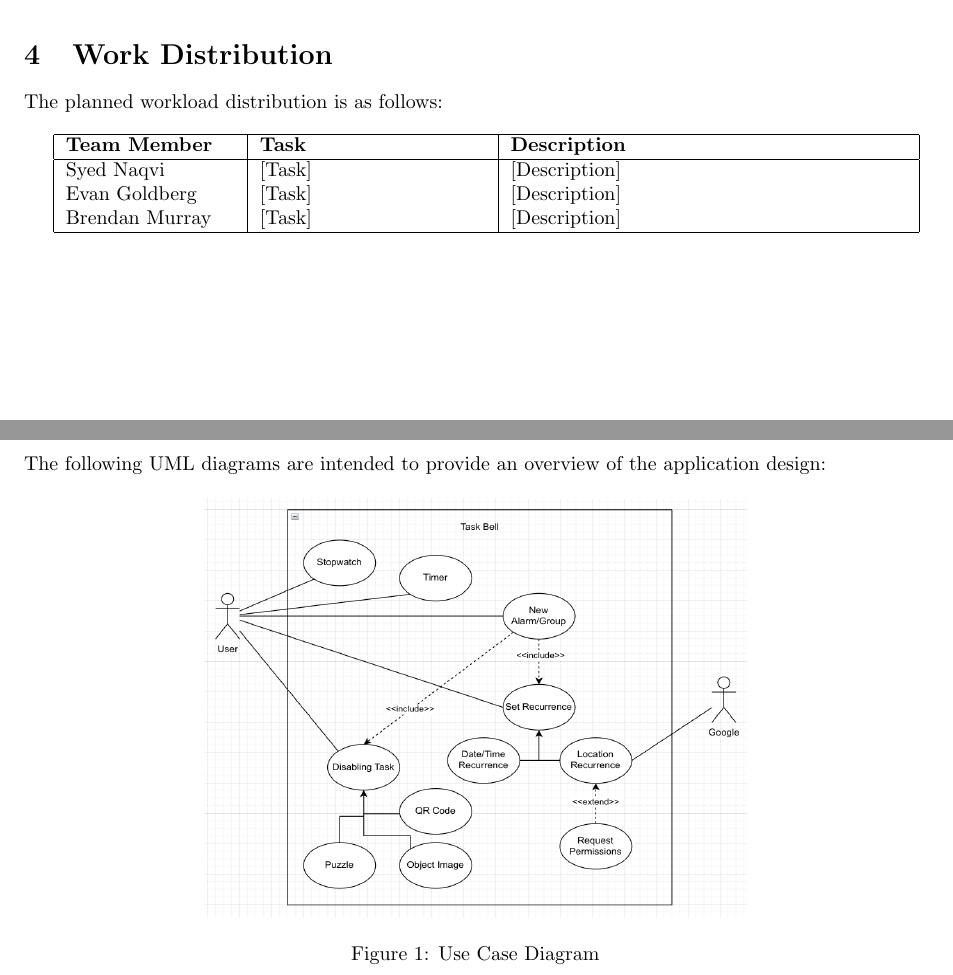
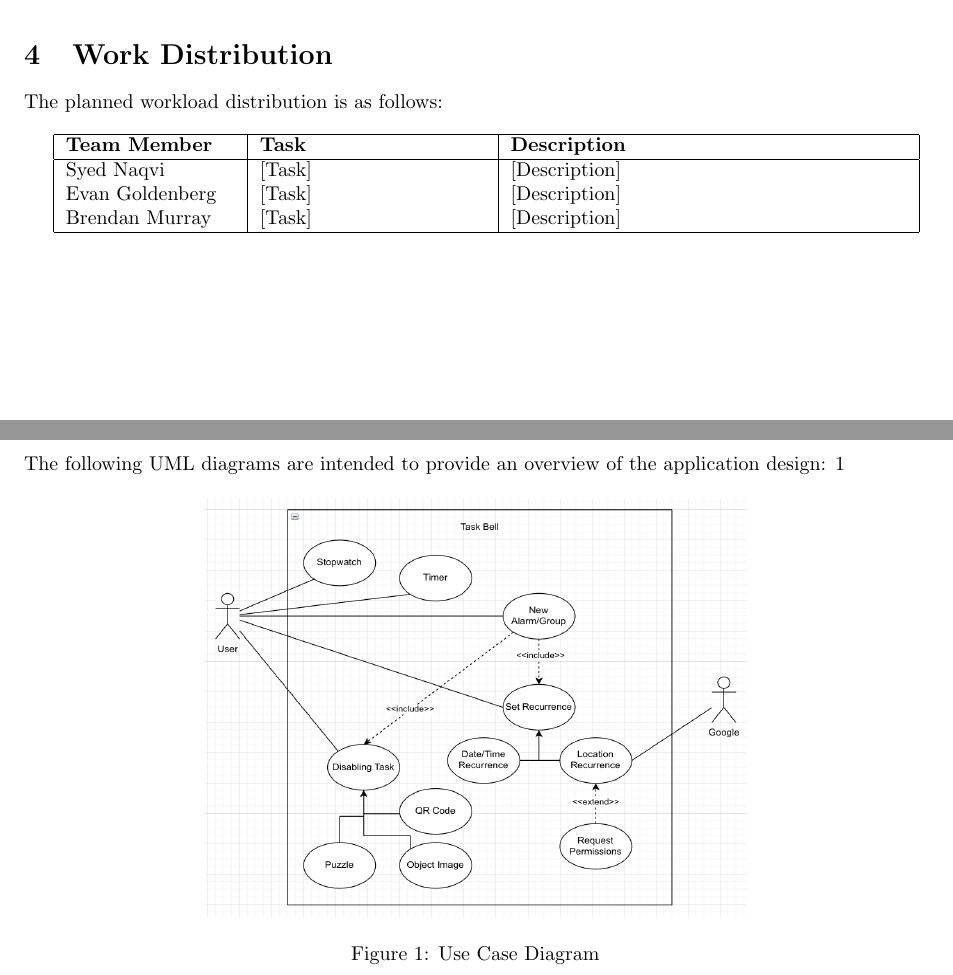
Before and after one commit to Syed-A-Naqvi/task_bell, a LaTeX document (proposal/latex/proposal.tex): two parts of pages 3 and 4 of 4, joined at a grey line, cut so that both start at the same text. Compiled offline with pdfLaTeX.

Commit message:
fixed name spelling mistake

```diff
--- a/proposal/latex/proposal.tex
+++ b/proposal/latex/proposal.tex
@@ -9,7 +9,7 @@
 \author{
     Syed Naqvi \\
     Brendan Murray \\
-    Evan Goldberg
+    Evan Goldenberg
     \vspace*{30pt}
 }
 \date{\today}
@@ -67,9 +67,9 @@ The planned workload distribution is as follows:\\
     \hline
     \textbf{Team Member} & \textbf{Task} & \textbf{Description} \\
     \hline
-    Syed Naqvi      & [Task] & [Description] \\
-    Evan Goldberg   & [Task] & [Description] \\
-    Brendan Murray  & [Task] & [Description] \\
+    Syed Naqvi        & [Task] & [Description] \\
+    Evan Goldenberg   & [Task] & [Description] \\
+    Brendan Murray    & [Task] & [Description] \\
     \hline
 \end{tabular}
 
@@ -82,14 +82,12 @@ The following UML diagrams are intended to provide an overview of the applicatio
     \centering
     \includegraphics[width=0.6\textwidth, height=0.3\textheight]{../Use_Case_Diagram.png}
     \caption{Use Case Diagram}
-    \label{fig:example_image}
 \end{figure}
 \begin{figure}[h!]
     \centering
     \includegraphics[width=0.6\textwidth, height=0.3\textheight]{../Use_Case_Diagram.png}
     \caption{Design Class Diagram}
-    \label{fig:example_image}
-\end{figure}
+\end{figure}1
 
 \section{Mockup User Interface}
 This is a rough overview of the proposed user-interface:
```
Also changed, not shown: proposal/latex/proposal.pdf, 5 other files.
